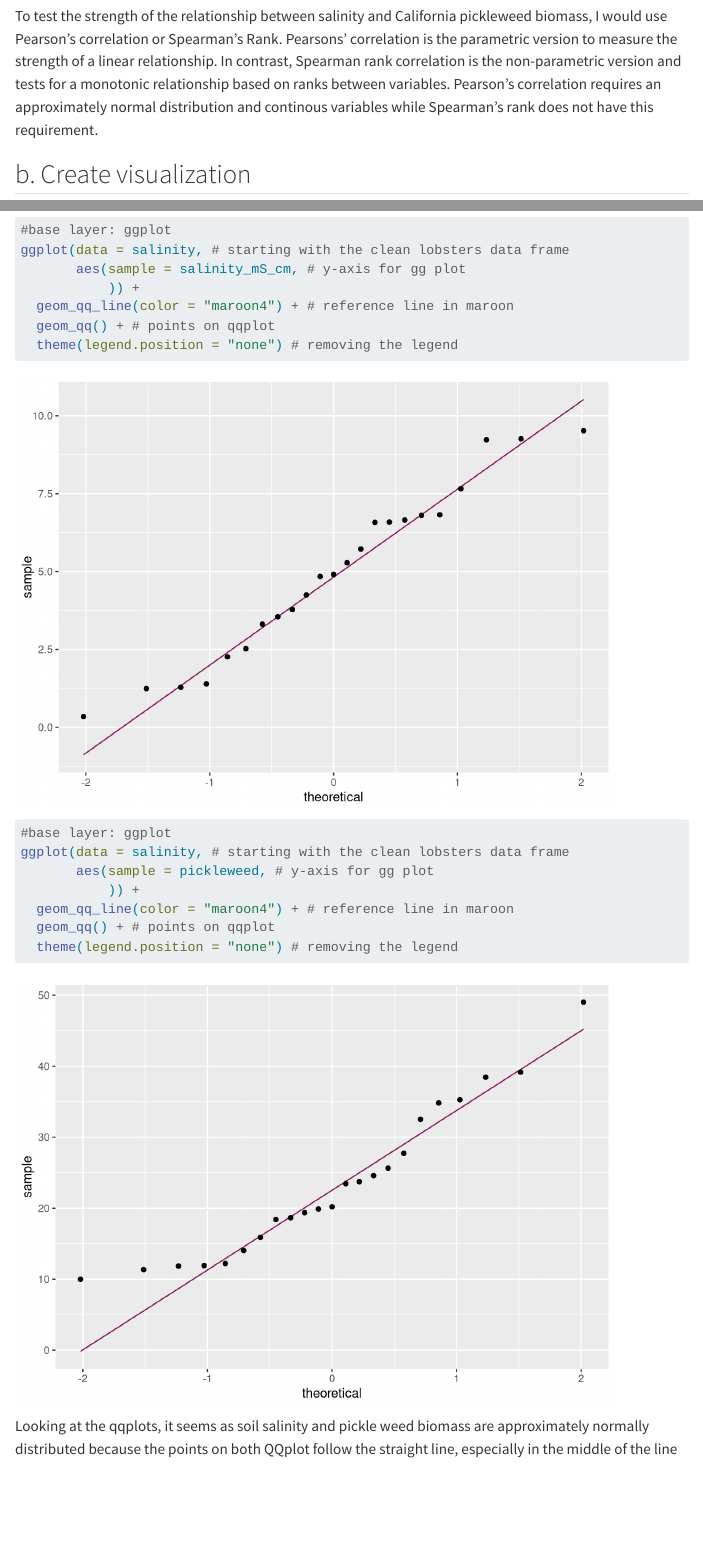
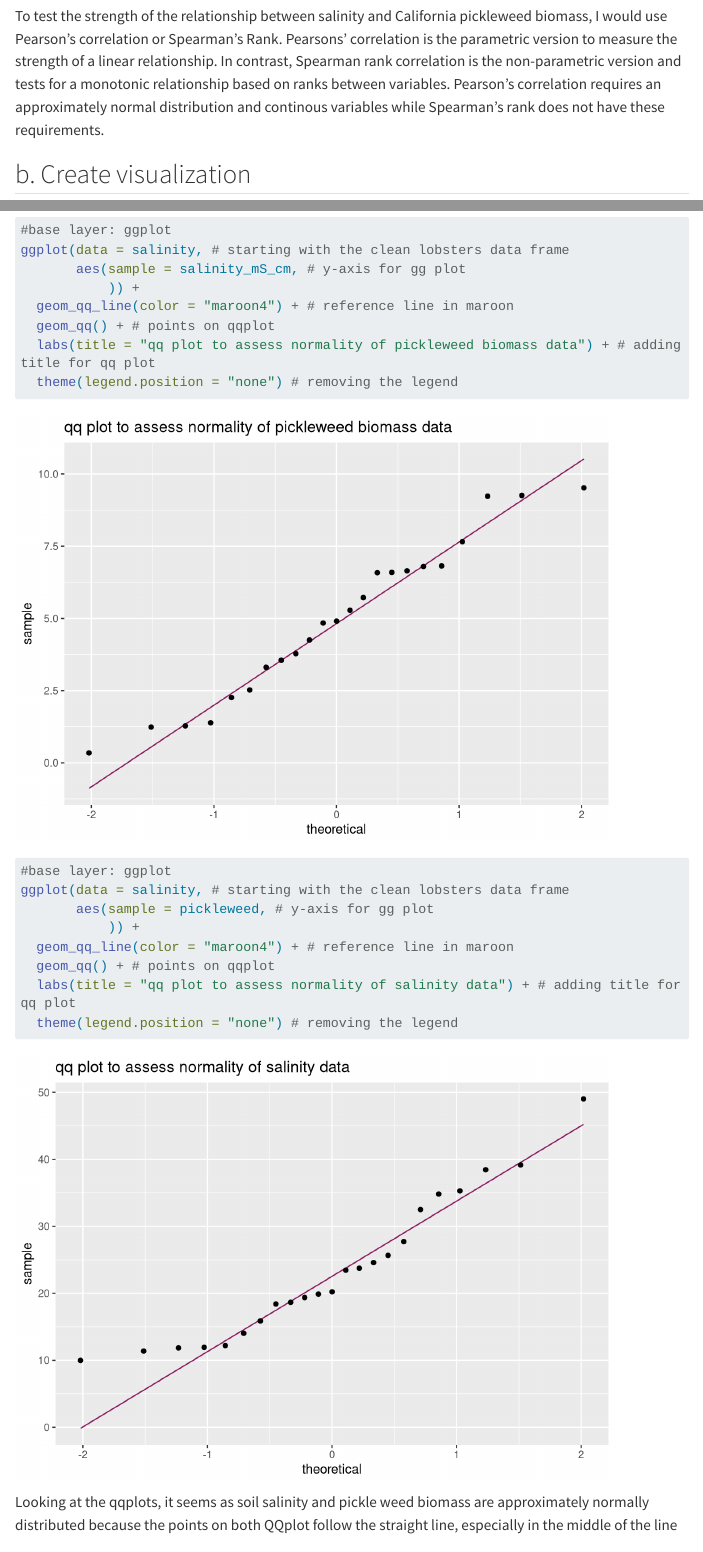
Before and after one commit to spardehpoosh/ENVS-193DS_homework-03, a Quarto document (Code/homework_03.qmd): the page in a window 1100 px wide, from 640 px down, and a second part further down, joined at a grey line. Rendered offline with R 4.5, knitr and Pandoc in place of Quarto, with nearby package versions; code that draws random numbers runs with fixed seeds of ours; menus at the side of the page are left out; long lines of code are wrapped; column names are cleaned by a stand-in for the janitor package.

Commit message:
editing appropriate test and adding title to qq plots

````diff
--- a/Code/homework_03.qmd
+++ b/Code/homework_03.qmd
@@ -33,7 +33,7 @@ reading_data <- read_csv(here("data", "personal_data.csv")) # storing personal d
 
 ## a. An apropriate test
 
-To test the strength of the relationship between salinity and California pickleweed biomass, I would use Pearson's correlation or Spearman's Rank. Pearsons' correlation is the parametric version to measure the strength of a linear relationship. In contrast, Spearman rank correlation is the non-parametric version and tests for a monotonic relationship based on ranks between variables. Pearson's correlation requires an approximately normal distribution and continous variables while Spearman's rank does not have this requirement.
+To test the strength of the relationship between salinity and California pickleweed biomass, I would use Pearson's correlation or Spearman's Rank. Pearsons' correlation is the parametric version to measure the strength of a linear relationship. In contrast, Spearman rank correlation is the non-parametric version and tests for a monotonic relationship based on ranks between variables. Pearson's correlation requires an approximately normal distribution and continous variables while Spearman's rank does not have these requirements.
 
 ## b. Create visualization
 
@@ -74,6 +74,7 @@ ggplot(data = salinity, # starting with the clean lobsters data frame
            )) +
   geom_qq_line(color = "maroon4") + # reference line in maroon
   geom_qq() + # points on qqplot
+  labs(title = "qq plot to assess normality of pickleweed biomass data") + # adding title for qq plot
   theme(legend.position = "none") # removing the legend
 ```
 
@@ -85,6 +86,7 @@ ggplot(data = salinity, # starting with the clean lobsters data frame
            )) +
   geom_qq_line(color = "maroon4") + # reference line in maroon
   geom_qq() + # points on qqplot
+  labs(title = "qq plot to assess normality of salinity data") + # adding title for qq plot
   theme(legend.position = "none") # removing the legend
 ```
 Looking at the qqplots, it seems as soil salinity and pickle weed biomass are approximately normally distributed because the points on both QQplot follow the straight line, especially in the middle of the line
````
Also changed, not shown: Code/homework_03.html, Code/homework_03_files/figure-html/School day vs reading duration-1.png, Code/homework_03_files/figure-html/qqplot for pickleweed biomass-1.png, Code/homework_03_files/figure-html/qqplot for pickleweed-1.png.
